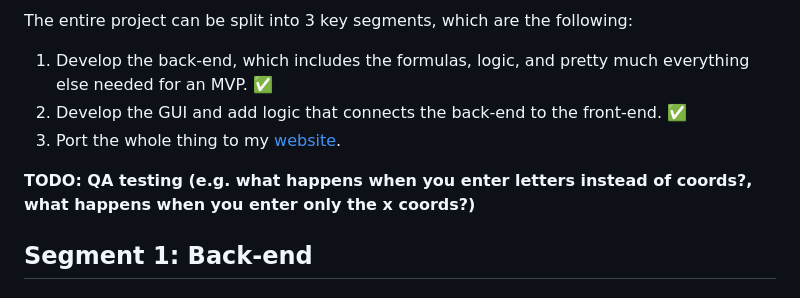
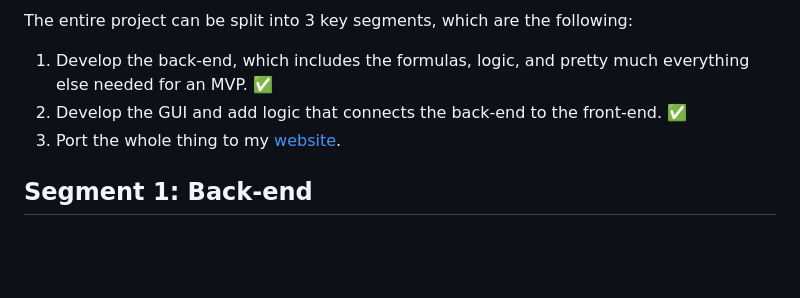
Before and after one commit to Pattles/Minecraft-Railroad-Calculator, a Markdown page: README.md, the part around the change. Rendered like a GitHub page; blank space fills up the shorter version.

Commit message:
completed todo

```diff
--- a/README.md
+++ b/README.md
@@ -5,8 +5,6 @@ The entire project can be split into 3 key segments, which are the following:
 1. Develop the back-end, which includes the formulas, logic, and pretty much everything else needed for an MVP. ✅
 2. Develop the GUI and add logic that connects the back-end to the front-end. ✅
 3. Port the whole thing to my <a href="https://pserikov.com" target="_blank">website</a>.
-
-**TODO: QA testing (e.g. what happens when you enter letters instead of coords?, what happens when you enter only the x coords?)**
 
 ## Segment 1: Back-end
 ### Formulas
```
